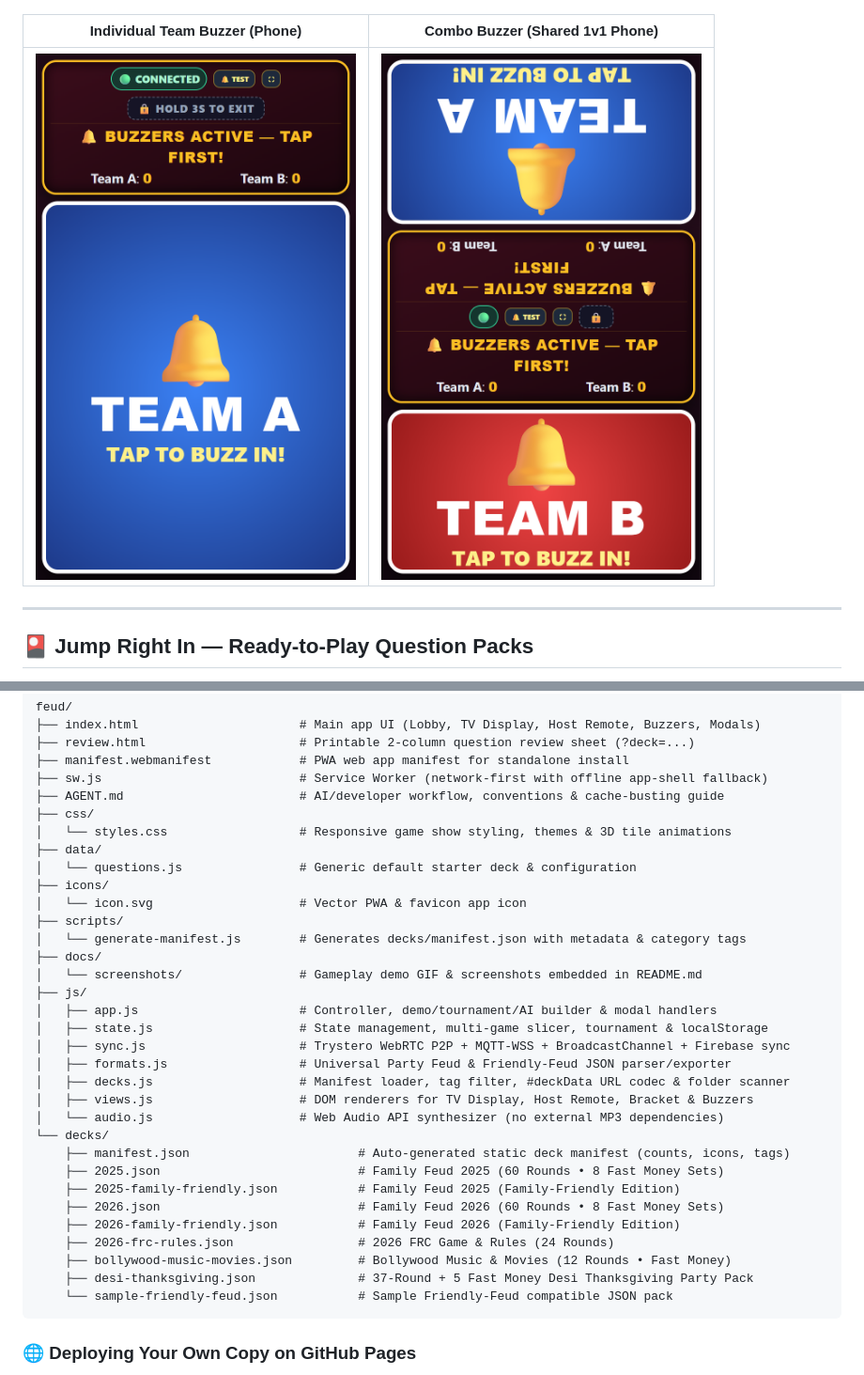
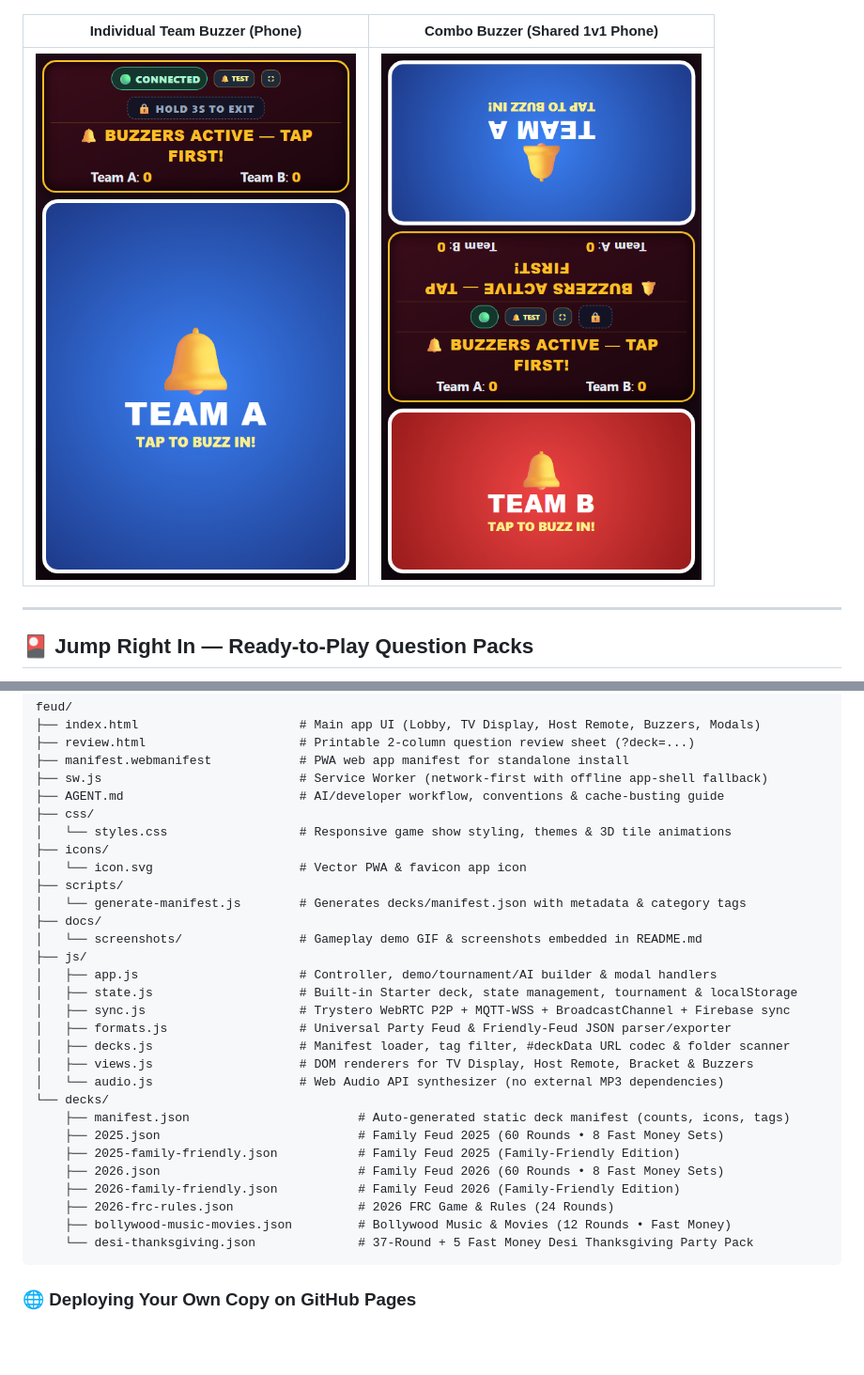
Before and after one commit to BrownGenius/feud, a Markdown page: README.md, 2 parts joined by grey strips. Shown at 94% size. GitHub-like rendering; pictures changed too: docs/screenshots/combo-buzzer.png, docs/screenshots/team-buzzer.png; folded sections open; blank space fills up the shorter version.

````diff
--- a/README.md
+++ b/README.md
@@ -297,8 +297,6 @@ feud/
 ├── AGENT.md                        # AI/developer workflow, conventions & cache-busting guide
 ├── css/
 │   └── styles.css                  # Responsive game show styling, themes & 3D tile animations
-├── data/
-│   └── questions.js                # Generic default starter deck & configuration
 ├── icons/
 │   └── icon.svg                    # Vector PWA & favicon app icon
 ├── scripts/
@@ -307,7 +305,7 @@ feud/
 │   └── screenshots/                # Gameplay demo GIF & screenshots embedded in README.md
 ├── js/
 │   ├── app.js                      # Controller, demo/tournament/AI builder & modal handlers
-│   ├── state.js                    # State management, multi-game slicer, tournament & localStorage
+│   ├── state.js                    # Built-in Starter deck, state management, tournament & localStorage
 │   ├── sync.js                     # Trystero WebRTC P2P + MQTT-WSS + BroadcastChannel + Firebase sync
 │   ├── formats.js                  # Universal Party Feud & Friendly-Feud JSON parser/exporter
 │   ├── decks.js                    # Manifest loader, tag filter, #deckData URL codec & folder scanner
@@ -321,8 +319,7 @@ feud/
     ├── 2026-family-friendly.json           # Family Feud 2026 (Family-Friendly Edition)
     ├── 2026-frc-rules.json                 # 2026 FRC Game & Rules (24 Rounds)
     ├── bollywood-music-movies.json         # Bollywood Music & Movies (12 Rounds • Fast Money)
-    ├── desi-thanksgiving.json              # 37-Round + 5 Fast Money Desi Thanksgiving Party Pack
-    └── sample-friendly-feud.json           # Sample Friendly-Feud compatible JSON pack
+    └── desi-thanksgiving.json              # 37-Round + 5 Fast Money Desi Thanksgiving Party Pack
 ```
 
 </details>
````
Also changed, not shown: AGENT.md (+1 -2 lines), docs/screenshots/demo.gif, docs/screenshots/host-remote.png, docs/screenshots/lobby.png, docs/screenshots/review-sheet.png, 9 other files.
